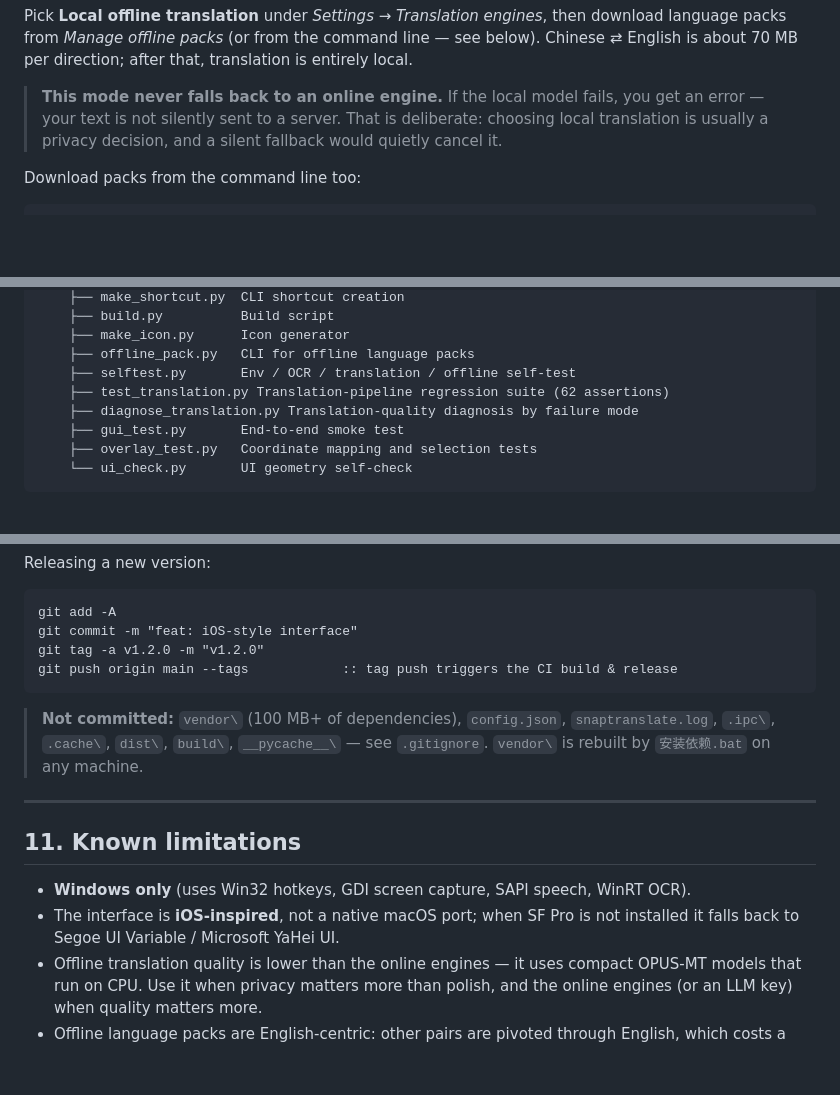
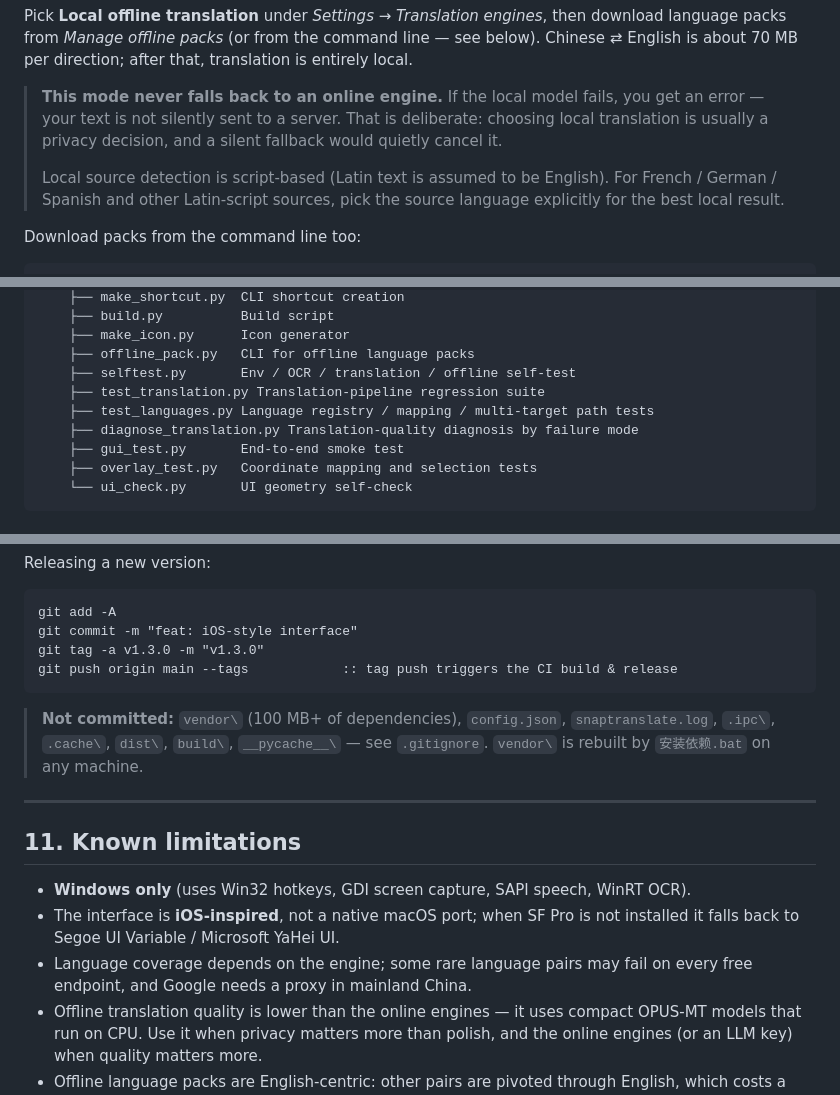
Before and after one commit to salt-jar/snaptranslate, a Markdown page: README.md, 3 parts joined by grey strips. GitHub-like rendering; blank space fills up the shorter version.

````diff
--- a/README.md
+++ b/README.md
@@ -115,6 +127,10 @@ Chinese ⇄ English is about 70 MB per direction; after that, translation is ent
 > **This mode never falls back to an online engine.** If the local model fails, you get an
 > error — your text is not silently sent to a server. That is deliberate: choosing local
 > translation is usually a privacy decision, and a silent fallback would quietly cancel it.
+>
+> Local source detection is script-based (Latin text is assumed to be English). For
+> French / German / Spanish and other Latin-script sources, pick the source language
+> explicitly for the best local result.
 
 Download packs from the command line too:
 
@@ -281,7 +297,8 @@ snaptranslate/
     ├── make_icon.py      Icon generator
     ├── offline_pack.py   CLI for offline language packs
     ├── selftest.py       Env / OCR / translation / offline self-test
-    ├── test_translation.py Translation-pipeline regression suite (62 assertions)
+    ├── test_translation.py Translation-pipeline regression suite
+    ├── test_languages.py Language registry / mapping / multi-target path tests
     ├── diagnose_translation.py Translation-quality diagnosis by failure mode
     ├── gui_test.py       End-to-end smoke test
     ├── overlay_test.py   Coordinate mapping and selection tests
@@ -429,7 +447,7 @@ Releasing a new version:
 ```bat
 git add -A
 git commit -m "feat: iOS-style interface"
-git tag -a v1.2.0 -m "v1.2.0"
+git tag -a v1.3.0 -m "v1.3.0"
 git push origin main --tags            :: tag push triggers the CI build & release
 ```
 
@@ -444,6 +462,8 @@ git push origin main --tags            :: tag push triggers the CI build & relea
 - **Windows only** (uses Win32 hotkeys, GDI screen capture, SAPI speech, WinRT OCR).
 - The interface is **iOS-inspired**, not a native macOS port; when SF Pro is not installed it
   falls back to Segoe UI Variable / Microsoft YaHei UI.
+- Language coverage depends on the engine; some rare language pairs may fail on every free
+  endpoint, and Google needs a proxy in mainland China.
 - Offline translation quality is lower than the online engines — it uses compact OPUS-MT
   models that run on CPU. Use it when privacy matters more than polish, and the online
   engines (or an LLM key) when quality matters more.
````
Also changed, not shown: other parts of README.md (+16 -3 lines), README.zh-CN.md (+22 -5 lines), RELEASE_NOTES.md (+89 -93 lines), docs/screenshots/result-dark.png, docs/screenshots/result-light.png, docs/screenshots/settings-dark.png, docs/screenshots/settings-light.png, 13 other files.
